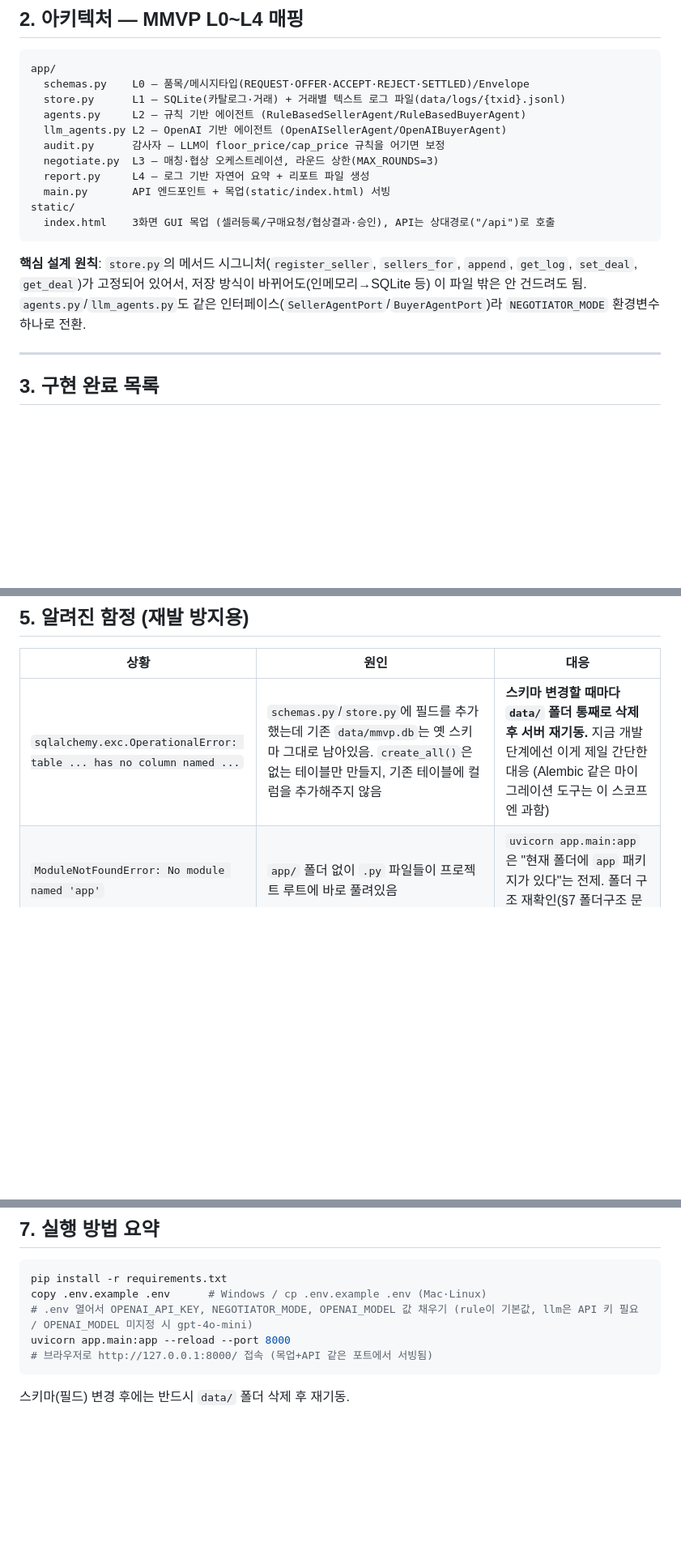
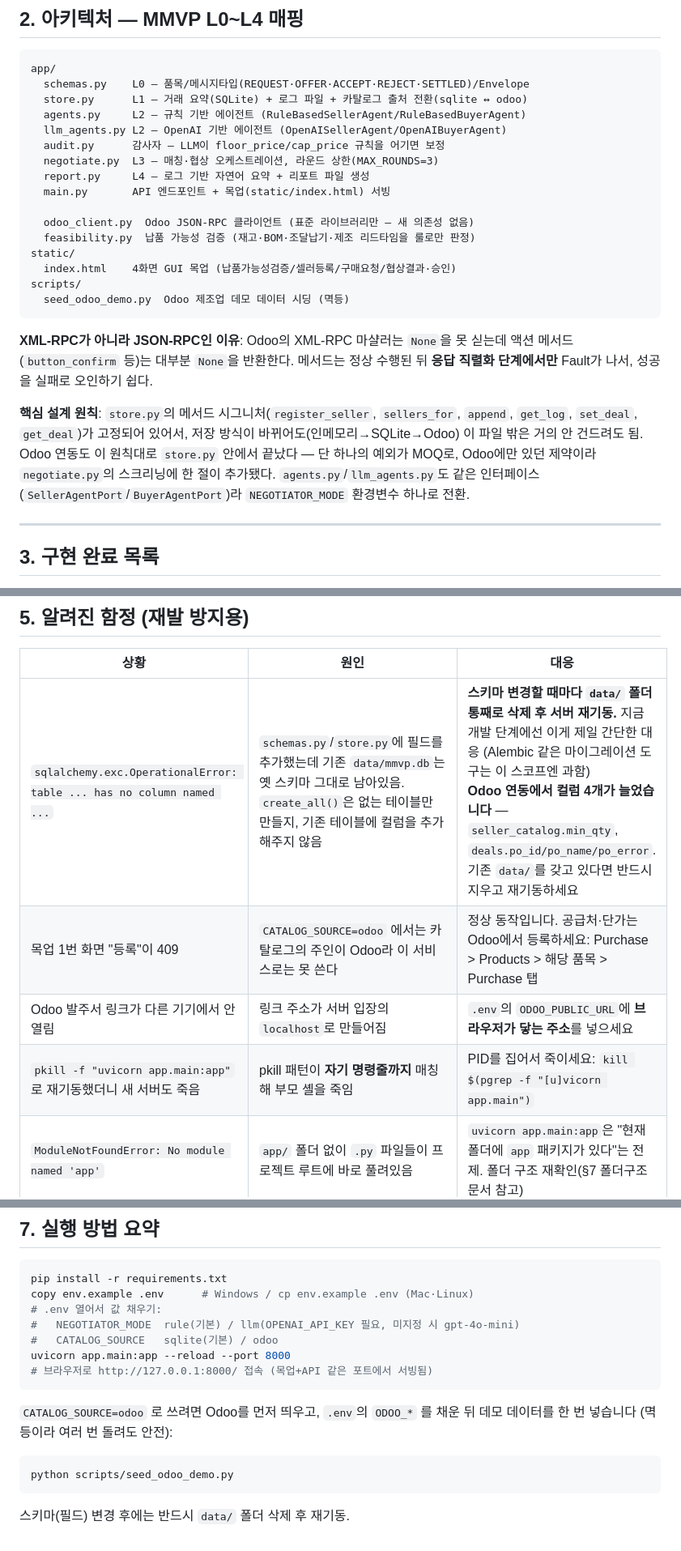
Before and after one commit to wjdxor0405/skn_final, a Markdown page: docs/프로젝트_현황.md, 3 parts joined by grey strips. Shown at 81% size. GitHub-like rendering; blank space fills up the shorter version.

````diff
--- a/docs/프로젝트_현황.md
+++ b/docs/프로젝트_현황.md
@@ -17,18 +17,27 @@ AI 에이전트(셀러·바이어)가 자동으로 가격을 협상하고, 사
 ```
 app/
   schemas.py    L0 — 품목/메시지타입(REQUEST·OFFER·ACCEPT·REJECT·SETTLED)/Envelope
-  store.py      L1 — SQLite(카탈로그·거래) + 거래별 텍스트 로그 파일(data/logs/{txid}.jsonl)
+  store.py      L1 — 거래 요약(SQLite) + 로그 파일 + 카탈로그 출처 전환(sqlite ↔ odoo)
   agents.py     L2 — 규칙 기반 에이전트 (RuleBasedSellerAgent/RuleBasedBuyerAgent)
   llm_agents.py L2 — OpenAI 기반 에이전트 (OpenAISellerAgent/OpenAIBuyerAgent)
   audit.py      감사자 — LLM이 floor_price/cap_price 규칙을 어기면 보정
   negotiate.py  L3 — 매칭·협상 오케스트레이션, 라운드 상한(MAX_ROUNDS=3)
   report.py     L4 — 로그 기반 자연어 요약 + 리포트 파일 생성
   main.py       API 엔드포인트 + 목업(static/index.html) 서빙
+
+  odoo_client.py  Odoo JSON-RPC 클라이언트 (표준 라이브러리만 — 새 의존성 없음)
+  feasibility.py  납품 가능성 검증 (재고·BOM·조달납기·제조 리드타임을 룰로만 판정)
 static/
-  index.html    3화면 GUI 목업 (셀러등록/구매요청/협상결과·승인), API는 상대경로("/api")로 호출
+  index.html    4화면 GUI 목업 (납품가능성검증/셀러등록/구매요청/협상결과·승인)
+scripts/
+  seed_odoo_demo.py  Odoo 제조업 데모 데이터 시딩 (멱등)
 ```
 
-**핵심 설계 원칙**: `store.py`의 메서드 시그니처(`register_seller`, `sellers_for`, `append`, `get_log`, `set_deal`, `get_deal`)가 고정되어 있어서, 저장 방식이 바뀌어도(인메모리→SQLite 등) 이 파일 밖은 안 건드려도 됨. `agents.py`/`llm_agents.py`도 같은 인터페이스(`SellerAgentPort`/`BuyerAgentPort`)라 `NEGOTIATOR_MODE` 환경변수 하나로 전환.
+**XML-RPC가 아니라 JSON-RPC인 이유**: Odoo의 XML-RPC 마샬러는 `None`을 못 싣는데
+액션 메서드(`button_confirm` 등)는 대부분 `None`을 반환한다. 메서드는 정상 수행된 뒤
+**응답 직렬화 단계에서만** Fault가 나서, 성공을 실패로 오인하기 쉽다.
+
+**핵심 설계 원칙**: `store.py`의 메서드 시그니처(`register_seller`, `sellers_for`, `append`, `get_log`, `set_deal`, `get_deal`)가 고정되어 있어서, 저장 방식이 바뀌어도(인메모리→SQLite→Odoo) 이 파일 밖은 거의 안 건드려도 됨. Odoo 연동도 이 원칙대로 `store.py` 안에서 끝났다 — 단 하나의 예외가 MOQ로, Odoo에만 있던 제약이라 `negotiate.py`의 스크리닝에 한 절이 추가됐다. `agents.py`/`llm_agents.py`도 같은 인터페이스(`SellerAgentPort`/`BuyerAgentPort`)라 `NEGOTIATOR_MODE` 환경변수 하나로 전환.
 
 ---
 
@@ -73,7 +91,10 @@ static/
 
 | 상황 | 원인 | 대응 |
 |---|---|---|
-| `sqlalchemy.exc.OperationalError: table ... has no column named ...` | `schemas.py`/`store.py`에 필드를 추가했는데 기존 `data/mmvp.db`는 옛 스키마 그대로 남아있음. `create_all()`은 없는 테이블만 만들지, 기존 테이블에 컬럼을 추가해주지 않음 | **스키마 변경할 때마다 `data/` 폴더 통째로 삭제 후 서버 재기동.** 지금 개발 단계에선 이게 제일 간단한 대응 (Alembic 같은 마이그레이션 도구는 이 스코프엔 과함) |
+| `sqlalchemy.exc.OperationalError: table ... has no column named ...` | `schemas.py`/`store.py`에 필드를 추가했는데 기존 `data/mmvp.db`는 옛 스키마 그대로 남아있음. `create_all()`은 없는 테이블만 만들지, 기존 테이블에 컬럼을 추가해주지 않음 | **스키마 변경할 때마다 `data/` 폴더 통째로 삭제 후 서버 재기동.** 지금 개발 단계에선 이게 제일 간단한 대응 (Alembic 같은 마이그레이션 도구는 이 스코프엔 과함)<br>**Odoo 연동에서 컬럼 4개가 늘었습니다** — `seller_catalog.min_qty`, `deals.po_id/po_name/po_error`. 기존 `data/`를 갖고 있다면 반드시 지우고 재기동하세요 |
+| 목업 1번 화면 "등록"이 409 | `CATALOG_SOURCE=odoo` 에서는 카탈로그의 주인이 Odoo라 이 서비스로는 못 쓴다 | 정상 동작입니다. 공급처·단가는 Odoo에서 등록하세요: Purchase > Products > 해당 품목 > Purchase 탭 |
+| Odoo 발주서 링크가 다른 기기에서 안 열림 | 링크 주소가 서버 입장의 `localhost`로 만들어짐 | `.env`의 `ODOO_PUBLIC_URL`에 **브라우저가 닿는 주소**를 넣으세요 |
+| `pkill -f "uvicorn app.main:app"` 로 재기동했더니 새 서버도 죽음 | pkill 패턴이 **자기 명령줄까지** 매칭해 부모 셸을 죽임 | PID를 집어서 죽이세요: `kill $(pgrep -f "[u]vicorn app.main")` |
 | `ModuleNotFoundError: No module named 'app'` | `app/` 폴더 없이 `.py` 파일들이 프로젝트 루트에 바로 풀려있음 | `uvicorn app.main:app`은 "현재 폴더에 `app` 패키지가 있다"는 전제. 폴더 구조 재확인(§7 폴더구조 문서 참고) |
 | PowerShell에서 `export OPENAI_API_KEY=...` 안 먹힘 | `export`는 bash 문법, PowerShell은 `$env:`가 필요 | `.env` 파일 사용 (`.env.example` 복사 후 값 채우기) — OS/셸 무관하게 동작 |
 | 목업이 AWS에서 API 호출 실패 | 예전 버전은 `const API = "http://127.0.0.1:8000/api"`로 하드코딩되어 있었음 | 이미 수정됨(`const API = "/api"` 상대경로) — `static/index.html`이 최신본인지 확인 |
@@ -92,10 +113,19 @@ static/
 
 ```bash
 pip install -r requirements.txt
-copy .env.example .env      # Windows / cp .env.example .env (Mac·Linux)
-# .env 열어서 OPENAI_API_KEY, NEGOTIATOR_MODE, OPENAI_MODEL 값 채우기 (rule이 기본값, llm은 API 키 필요 / OPENAI_MODEL 미지정 시 gpt-4o-mini)
+copy env.example .env      # Windows / cp env.example .env (Mac·Linux)
+# .env 열어서 값 채우기:
+#   NEGOTIATOR_MODE  rule(기본) / llm(OPENAI_API_KEY 필요, 미지정 시 gpt-4o-mini)
+#   CATALOG_SOURCE   sqlite(기본) / odoo
 uvicorn app.main:app --reload --port 8000
 # 브라우저로 http://127.0.0.1:8000/ 접속 (목업+API 같은 포트에서 서빙됨)
 ```
 
+`CATALOG_SOURCE=odoo` 로 쓰려면 Odoo를 먼저 띄우고, `.env`의 `ODOO_*` 를 채운 뒤
+데모 데이터를 한 번 넣습니다 (멱등이라 여러 번 돌려도 안전):
+
+```bash
+python scripts/seed_odoo_demo.py
+```
+
 스키마(필드) 변경 후에는 반드시 `data/` 폴더 삭제 후 재기동.
````
Also changed, not shown: other parts of docs/프로젝트_현황.md (+9 -0 lines), README.md (+50 -3 lines).
